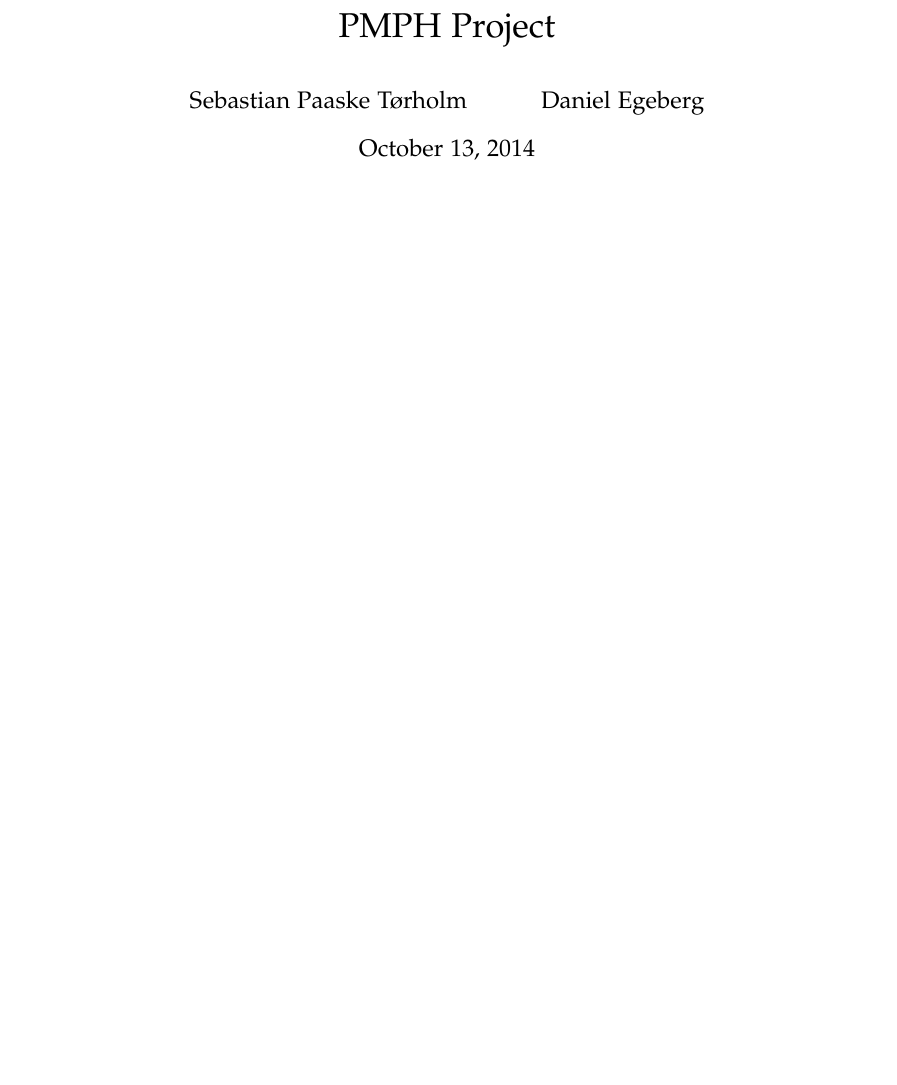
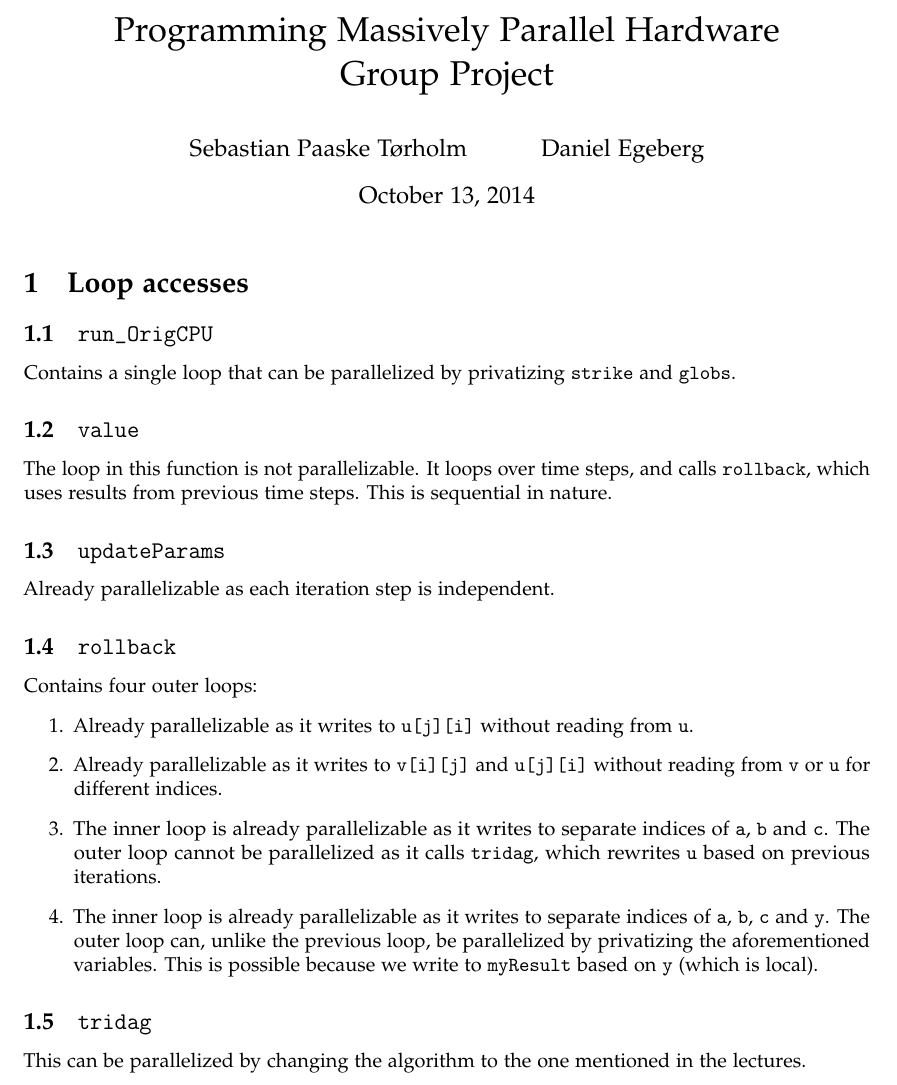
Before and after one commit to Eckankar/pmph-project, a LaTeX document (report/report.tex): part of the page, cut at the place of the change, the shorter picture padded with empty space. Compiled offline with pdfLaTeX.

Commit message:
Describe loop access.

```diff
--- a/report/report.tex
+++ b/report/report.tex
@@ -15,11 +15,40 @@
 \newcommand{\subtableautorefname}{\tableautorefname}
 \usepackage[margin=10pt,font=footnotesize,labelfont=bf]{caption}
 
-\title{PMPH Project}
+\title{Programming Massively Parallel Hardware \\ Group Project}
 \author{Sebastian Paaske Tørholm \and Daniel Egeberg}
 
 \begin{document}
 \maketitle
 
+\section{Loop accesses}
+
+\subsection{\texttt{run\_OrigCPU}}
+
+Contains a single loop that can be parallelized by privatizing \texttt{strike} and \texttt{globs}.
+
+\subsection{\texttt{value}}
+
+The loop in this function is not parallelizable. It loops over time steps, and
+calls \texttt{rollback}, which uses results from previous time steps. This is
+sequential in nature.
+
+\subsection{\texttt{updateParams}}
+
+Already parallelizable as each iteration step is independent.
+
+\subsection{\texttt{rollback}}
+
+Contains four outer loops:
+\begin{enumerate}
+    \item Already parallelizable as it writes to \texttt{u[j][i]} without reading from \texttt{u}.
+    \item Already parallelizable as it writes to \texttt{v[i][j]} and \texttt{u[j][i]} without reading from \texttt{v} or \texttt{u} for different indices.
+    \item The inner loop is already parallelizable as it writes to separate indices of \texttt{a}, \texttt{b} and \texttt{c}. The outer loop cannot be parallelized as it calls \texttt{tridag}, which rewrites \texttt{u} based on previous iterations.
+    \item The inner loop is already parallelizable as it writes to separate indices of \texttt{a}, \texttt{b}, \texttt{c} and \texttt{y}. The outer loop can, unlike the previous loop, be parallelized by privatizing the aforementioned variables. This is possible because we write to \texttt{myResult} based on \texttt{y} (which is local).
+\end{enumerate}
+
+\subsection{\texttt{tridag}}
+
+This can be parallelized by changing the algorithm to the one mentioned in the lectures.
 
 \end{document}
```
